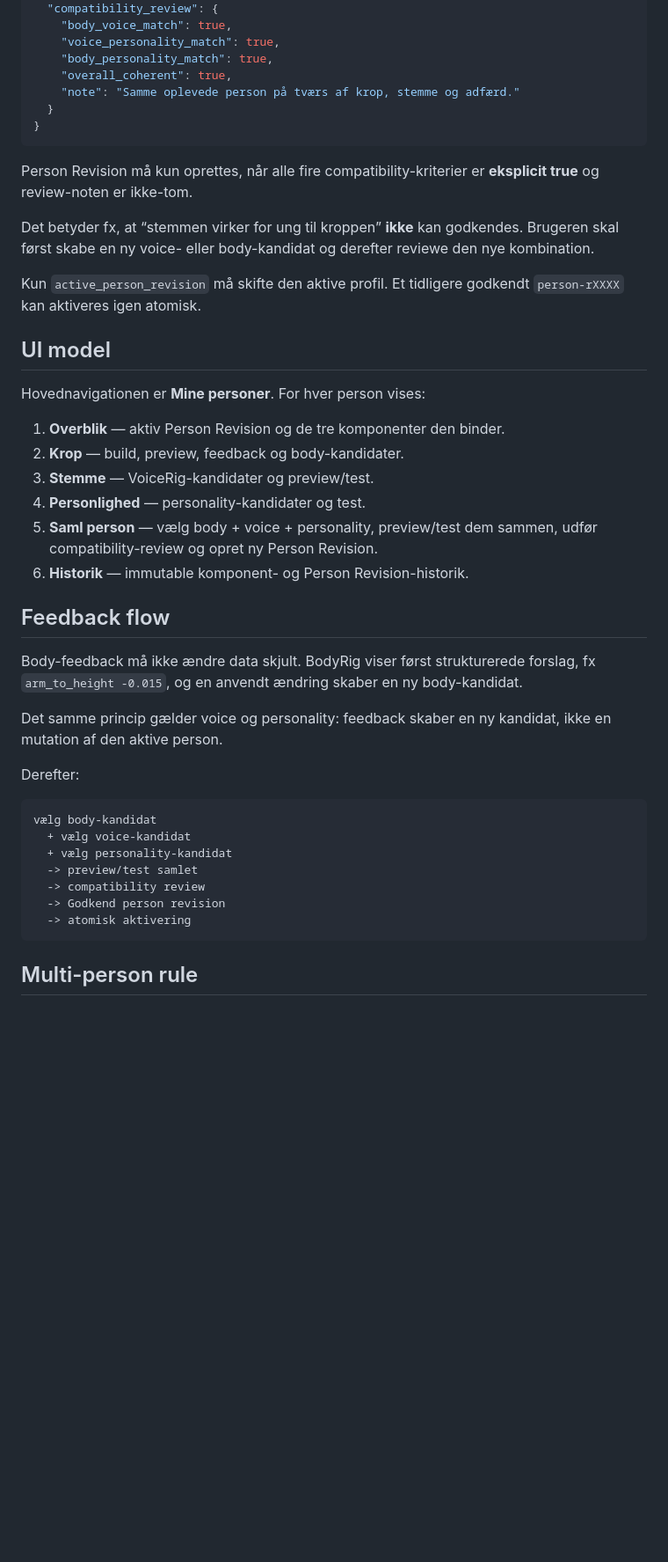
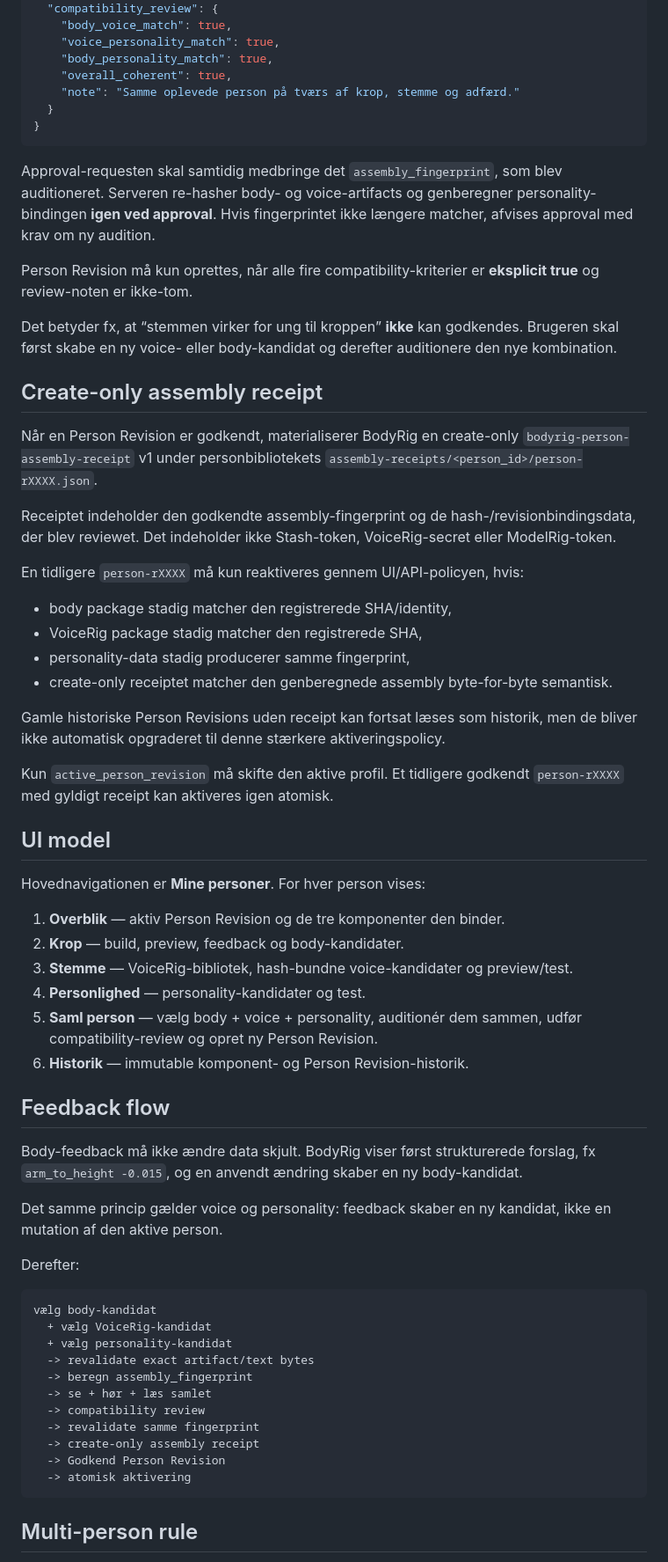
Before and after one commit to Ternedal/BodyRig, a Markdown page: docs/PERSON_PROFILE.md, the part around one of its changes. Shown at 88% size. Drawn GitHub-style; blank space fills up the shorter version.

Commit message:
Specify exact cross-modal person audition and receipt contract

````diff
--- a/docs/PERSON_PROFILE.md
+++ b/docs/PERSON_PROFILE.md
@@ -98,11 +136,28 @@ En Person Revision binder **præcis én** eksisterende revision fra hvert lag:
 }
 ```
 
+Approval-requesten skal samtidig medbringe det `assembly_fingerprint`, som blev auditioneret. Serveren re-hasher body- og voice-artifacts og genberegner personality-bindingen **igen ved approval**. Hvis fingerprintet ikke længere matcher, afvises approval med krav om ny audition.
+
 Person Revision må kun oprettes, når alle fire compatibility-kriterier er **eksplicit true** og review-noten er ikke-tom.
 
-Det betyder fx, at “stemmen virker for ung til kroppen” **ikke** kan godkendes. Brugeren skal først skabe en ny voice- eller body-kandidat og derefter reviewe den nye kombination.
+Det betyder fx, at “stemmen virker for ung til kroppen” **ikke** kan godkendes. Brugeren skal først skabe en ny voice- eller body-kandidat og derefter auditionere den nye kombination.
 
-Kun `active_person_revision` må skifte den aktive profil. Et tidligere godkendt `person-rXXXX` kan aktiveres igen atomisk.
+## Create-only assembly receipt
+
+Når en Person Revision er godkendt, materialiserer BodyRig en create-only `bodyrig-person-assembly-receipt` v1 under personbibliotekets `assembly-receipts/<person_id>/person-rXXXX.json`.
+
+Receiptet indeholder den godkendte assembly-fingerprint og de hash-/revisionbindingsdata, der blev reviewet. Det indeholder ikke Stash-token, VoiceRig-secret eller ModelRig-token.
+
+En tidligere `person-rXXXX` må kun reaktiveres gennem UI/API-policyen, hvis:
+
+- body package stadig matcher den registrerede SHA/identity,
+- VoiceRig package stadig matcher den registrerede SHA,
+- personality-data stadig producerer samme fingerprint,
+- create-only receiptet matcher den genberegnede assembly byte-for-byte semantisk.
+
+Gamle historiske Person Revisions uden receipt kan fortsat læses som historik, men de bliver ikke automatisk opgraderet til denne stærkere aktiveringspolicy.
+
+Kun `active_person_revision` må skifte den aktive profil. Et tidligere godkendt `person-rXXXX` med gyldigt receipt kan aktiveres igen atomisk.
 
 ## UI model
 
@@ -110,9 +165,9 @@ Hovednavigationen er **Mine personer**. For hver person vises:
 
 1. **Overblik** — aktiv Person Revision og de tre komponenter den binder.
 2. **Krop** — build, preview, feedback og body-kandidater.
-3. **Stemme** — VoiceRig-kandidater og preview/test.
+3. **Stemme** — VoiceRig-bibliotek, hash-bundne voice-kandidater og preview/test.
 4. **Personlighed** — personality-kandidater og test.
-5. **Saml person** — vælg body + voice + personality, preview/test dem sammen, udfør compatibility-review og opret ny Person Revision.
+5. **Saml person** — vælg body + voice + personality, auditionér dem sammen, udfør compatibility-review og opret ny Person Revision.
 6. **Historik** — immutable komponent- og Person Revision-historik.
 
 ## Feedback flow
@@ -125,11 +180,15 @@ Derefter:
 
 ```text
 vælg body-kandidat
-  + vælg voice-kandidat
+  + vælg VoiceRig-kandidat
   + vælg personality-kandidat
-  -> preview/test samlet
+  -> revalidate exact artifact/text bytes
+  -> beregn assembly_fingerprint
+  -> se + hør + læs samlet
   -> compatibility review
-  -> Godkend person revision
+  -> revalidate samme fingerprint
+  -> create-only assembly receipt
+  -> Godkend Person Revision
   -> atomisk aktivering
 ```
 
````
Also changed, not shown: other parts of docs/PERSON_PROFILE.md (+48 -8 lines).
